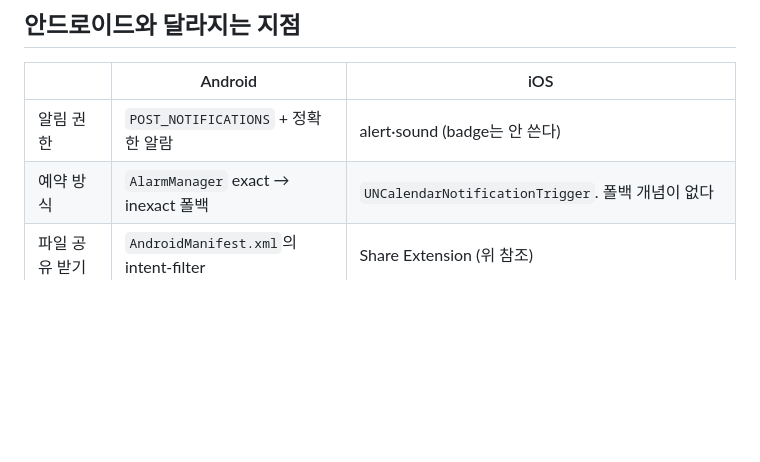
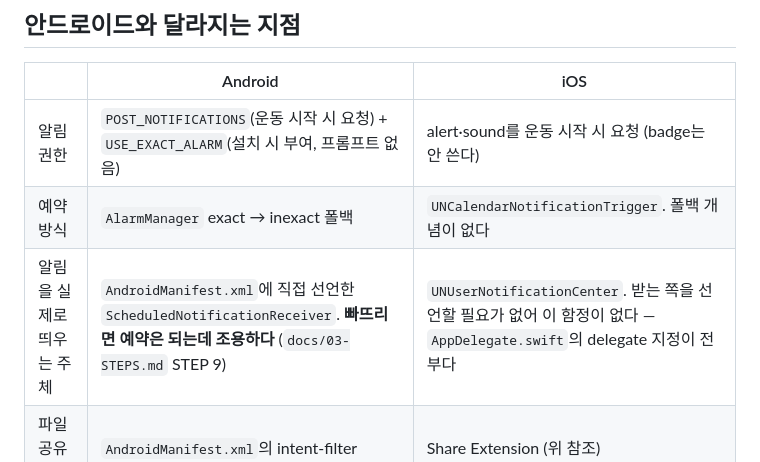
Before and after one commit to CaHong0718/WorkoutLog, a Markdown page: docs/05-IOS.md, the part around the change. Drawn GitHub-style; blank space fills up the shorter version.

Commit message:
docs(ios): 휴식 알림의 안드로이드·iOS 차이를 최신으로 맞춘다
- 안드로이드 정확 알람 권한이 USE_EXACT_ALARM으로 바뀐 것을 반영한다
- 알림을 띄우는 주체를 비교 표에 넣는다. 안드로이드만 receiver를
  직접 선언해야 하고 iOS에는 그 함정이 없다

```diff
--- a/docs/05-IOS.md
+++ b/docs/05-IOS.md
@@ -88,8 +88,9 @@ flutter run
 
 | | Android | iOS |
 |---|---|---|
-| 알림 권한 | `POST_NOTIFICATIONS` + 정확한 알람 | alert·sound (badge는 안 쓴다) |
+| 알림 권한 | `POST_NOTIFICATIONS`(운동 시작 시 요청) + `USE_EXACT_ALARM`(설치 시 부여, 프롬프트 없음) | alert·sound를 운동 시작 시 요청 (badge는 안 쓴다) |
 | 예약 방식 | `AlarmManager` exact → inexact 폴백 | `UNCalendarNotificationTrigger`. 폴백 개념이 없다 |
+| 알림을 실제로 띄우는 주체 | `AndroidManifest.xml`에 직접 선언한 `ScheduledNotificationReceiver`. **빠뜨리면 예약은 되는데 조용하다** (`docs/03-STEPS.md` STEP 9) | `UNUserNotificationCenter`. 받는 쪽을 선언할 필요가 없어 이 함정이 없다 — `AppDelegate.swift`의 delegate 지정이 전부다 |
 | 파일 공유 받기 | `AndroidManifest.xml`의 intent-filter | Share Extension (위 참조) |
 | 파일 고르기 | SAF | `UIDocumentPickerViewController` — 둘 다 `flutter_file_dialog` |
 | DB 경로 | `path_provider` | 같음. `path_provider_foundation`은 순수 Dart(FFI)라 등록이 필요 없다 |
```
